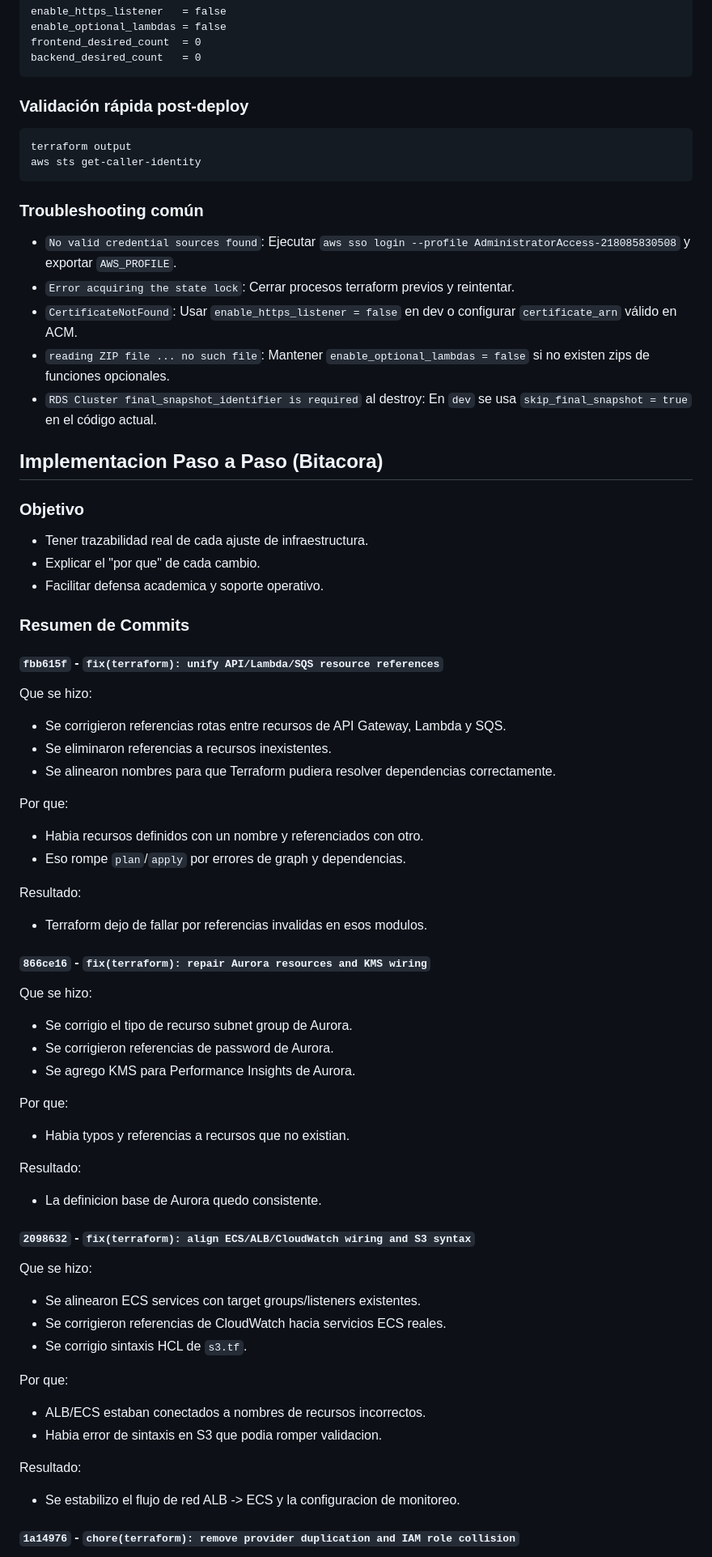
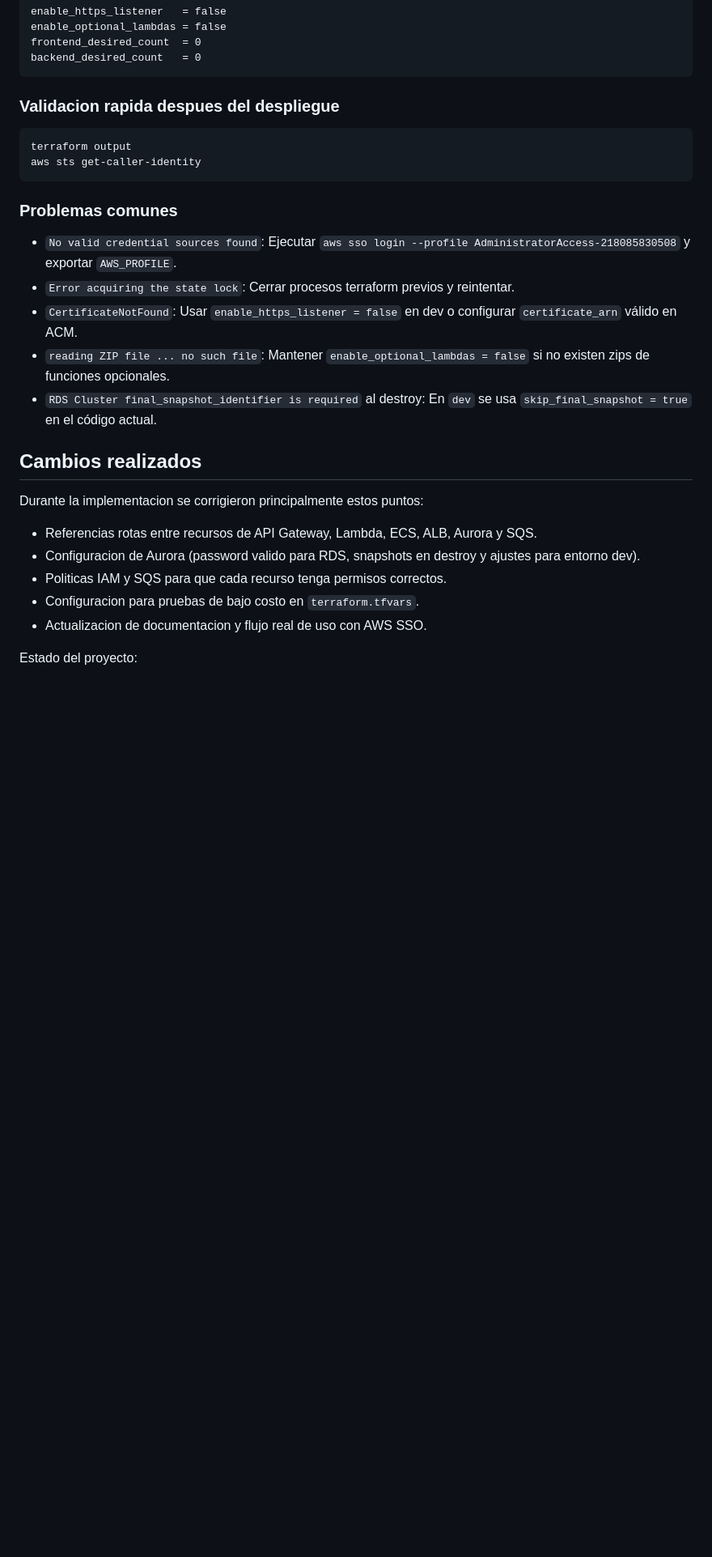
Before and after one commit to alexmisaellgonzalessoto/ProyectoLMSFInal, a Markdown page: README.md, the part around one of its changes. Shown at 81% size. Drawn GitHub-style; blank space fills up the shorter version.

Commit message:
documenta(readme): reescribir secciones en estilo natural en espanol
Replace remaining English/overly formal sections with simpler student-friendly Spanish wording and condense the implementation log.

````diff
--- a/README.md
+++ b/README.md
@@ -161,14 +161,14 @@ frontend_desired_count  = 0
 backend_desired_count   = 0
 ```
 
-### Validación rápida post-deploy
+### Validacion rapida despues del despliegue
 
 ```bash
 terraform output
 aws sts get-caller-identity
 ```
 
-### Troubleshooting común
+### Problemas comunes
 
 - `No valid credential sources found`:
   Ejecutar `aws sso login --profile AdministratorAccess-218085830508` y exportar `AWS_PROFILE`.
@@ -181,56 +181,15 @@ aws sts get-caller-identity
 - `RDS Cluster final_snapshot_identifier is required` al destroy:
   En `dev` se usa `skip_final_snapshot = true` en el código actual.
 
-## Implementacion Paso a Paso (Bitacora)
+## Cambios realizados
 
-### Objetivo
+Durante la implementacion se corrigieron principalmente estos puntos:
 
-- Tener trazabilidad real de cada ajuste de infraestructura.
-- Explicar el "por que" de cada cambio.
-- Facilitar defensa academica y soporte operativo.
+- Referencias rotas entre recursos de API Gateway, Lambda, ECS, ALB, Aurora y SQS.
+- Configuracion de Aurora (password valido para RDS, snapshots en destroy y ajustes para entorno dev).
+- Politicas IAM y SQS para que cada recurso tenga permisos correctos.
+- Configuracion para pruebas de bajo costo en `terraform.tfvars`.
+- Actualizacion de documentacion y flujo real de uso con AWS SSO.
 
-### Resumen de Commits
+Estado del proyecto:
 
-#### `fbb615f` - `fix(terraform): unify API/Lambda/SQS resource references`
-
-Que se hizo:
-- Se corrigieron referencias rotas entre recursos de API Gateway, Lambda y SQS.
-- Se eliminaron referencias a recursos inexistentes.
-- Se alinearon nombres para que Terraform pudiera resolver dependencias correctamente.
-
-Por que:
-- Habia recursos definidos con un nombre y referenciados con otro.
-- Eso rompe `plan`/`apply` por errores de graph y dependencias.
-
-Resultado:
-- Terraform dejo de fallar por referencias invalidas en esos modulos.
-
-#### `866ce16` - `fix(terraform): repair Aurora resources and KMS wiring`
-
-Que se hizo:
-- Se corrigio el tipo de recurso subnet group de Aurora.
-- Se corrigieron referencias de password de Aurora.
-- Se agrego KMS para Performance Insights de Aurora.
-
-Por que:
-- Habia typos y referencias a recursos que no existian.
-
-Resultado:
-- La definicion base de Aurora quedo consistente.
-
-#### `2098632` - `fix(terraform): align ECS/ALB/CloudWatch wiring and S3 syntax`
-
-Que se hizo:
-- Se alinearon ECS services con target groups/listeners existentes.
-- Se corrigieron referencias de CloudWatch hacia servicios ECS reales.
-- Se corrigio sintaxis HCL de `s3.tf`.
-
-Por que:
-- ALB/ECS estaban conectados a nombres de recursos incorrectos.
-- Habia error de sintaxis en S3 que podia romper validacion.
-
-Resultado:
-- Se estabilizo el flujo de red ALB -> ECS y la configuracion de monitoreo.
-
-#### `1a14976` - `chore(terraform): remove provider duplication and IAM role collision`
-
````
Also changed, not shown: other parts of README.md (+8 -78 lines).
